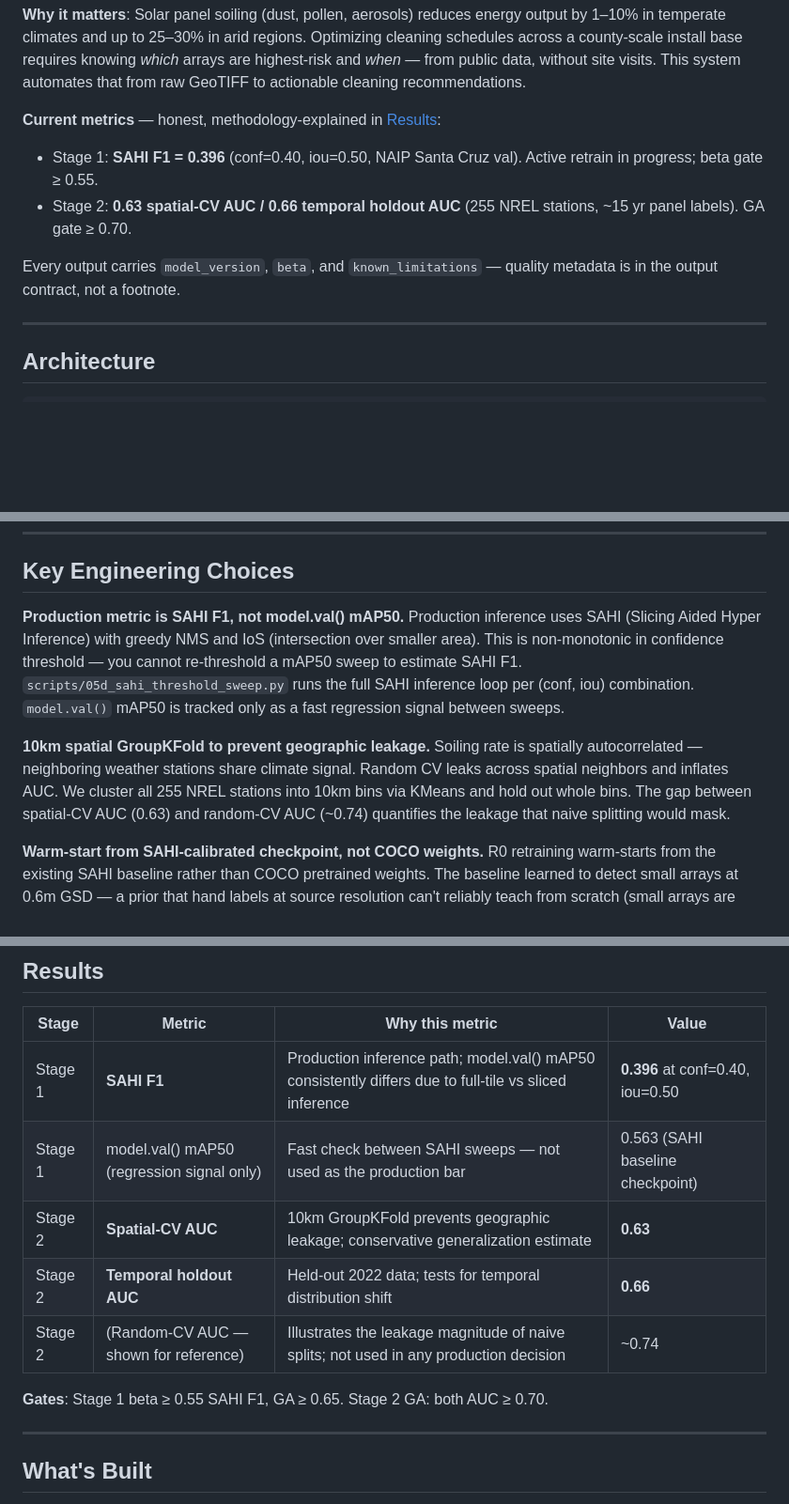
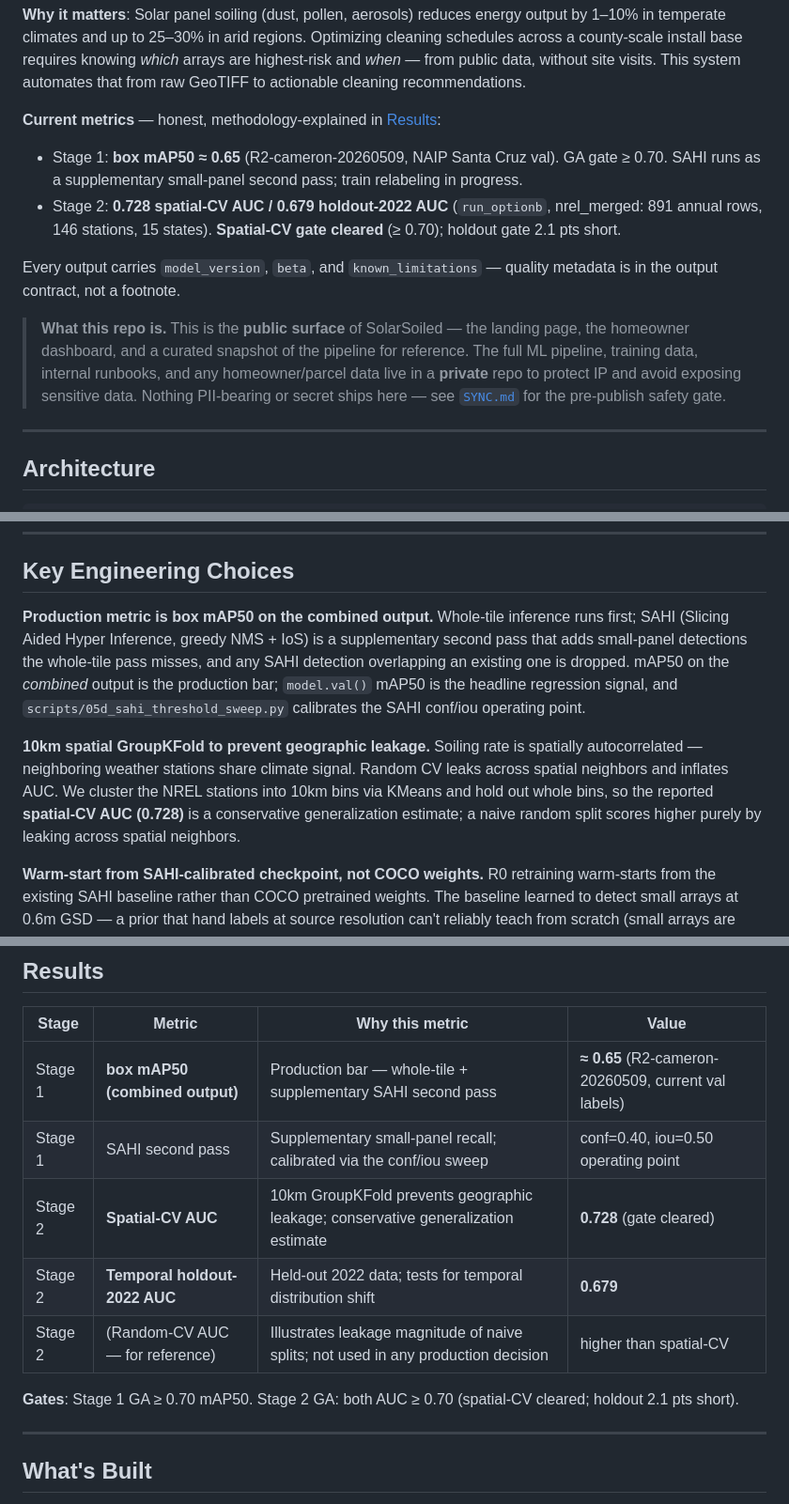
Before and after one commit to CameronGordonn/SolarSoiled, a Markdown page: README.md, 3 parts joined by grey strips. Shown at 94% size. Rendered like a GitHub page; blank space fills up the shorter version.

```diff
--- a/README.md
+++ b/README.md
@@ -5,10 +5,12 @@ End-to-end geospatial ML system for detecting rooftop solar arrays in public aer
 **Why it matters**: Solar panel soiling (dust, pollen, aerosols) reduces energy output by 1–10% in temperate climates and up to 25–30% in arid regions. Optimizing cleaning schedules across a county-scale install base requires knowing *which* arrays are highest-risk and *when* — from public data, without site visits. This system automates that from raw GeoTIFF to actionable cleaning recommendations.
 
 **Current metrics** — honest, methodology-explained in [Results](#results):
-- Stage 1: **SAHI F1 = 0.396** (conf=0.40, iou=0.50, NAIP Santa Cruz val). Active retrain in progress; beta gate ≥ 0.55.
-- Stage 2: **0.63 spatial-CV AUC / 0.66 temporal holdout AUC** (255 NREL stations, ~15 yr panel labels). GA gate ≥ 0.70.
+- Stage 1: **box mAP50 ≈ 0.65** (R2-cameron-20260509, NAIP Santa Cruz val). GA gate ≥ 0.70. SAHI runs as a supplementary small-panel second pass; train relabeling in progress.
+- Stage 2: **0.728 spatial-CV AUC / 0.679 holdout-2022 AUC** (`run_optionb`, nrel_merged: 891 annual rows, 146 stations, 15 states). **Spatial-CV gate cleared** (≥ 0.70); holdout gate 2.1 pts short.
 
 Every output carries `model_version`, `beta`, and `known_limitations` — quality metadata is in the output contract, not a footnote.
+
+> **What this repo is.** This is the **public surface** of SolarSoiled — the landing page, the homeowner dashboard, and a curated snapshot of the pipeline for reference. The full ML pipeline, training data, internal runbooks, and any homeowner/parcel data live in a **private** repo to protect IP and avoid exposing sensitive data. Nothing PII-bearing or secret ships here — see [`SYNC.md`](SYNC.md) for the pre-publish safety gate.
 
 ---
 
@@ -56,9 +58,9 @@ NAIP GeoTIFF (0.6m GSD)
 
 ## Key Engineering Choices
 
-**Production metric is SAHI F1, not model.val() mAP50.** Production inference uses SAHI (Slicing Aided Hyper Inference) with greedy NMS and IoS (intersection over smaller area). This is non-monotonic in confidence threshold — you cannot re-threshold a mAP50 sweep to estimate SAHI F1. `scripts/05d_sahi_threshold_sweep.py` runs the full SAHI inference loop per (conf, iou) combination. `model.val()` mAP50 is tracked only as a fast regression signal between sweeps.
+**Production metric is box mAP50 on the combined output.** Whole-tile inference runs first; SAHI (Slicing Aided Hyper Inference, greedy NMS + IoS) is a supplementary second pass that adds small-panel detections the whole-tile pass misses, and any SAHI detection overlapping an existing one is dropped. mAP50 on the *combined* output is the production bar; `model.val()` mAP50 is the headline regression signal, and `scripts/05d_sahi_threshold_sweep.py` calibrates the SAHI conf/iou operating point.
 
-**10km spatial GroupKFold to prevent geographic leakage.** Soiling rate is spatially autocorrelated — neighboring weather stations share climate signal. Random CV leaks across spatial neighbors and inflates AUC. We cluster all 255 NREL stations into 10km bins via KMeans and hold out whole bins. The gap between spatial-CV AUC (0.63) and random-CV AUC (~0.74) quantifies the leakage that naive splitting would mask.
+**10km spatial GroupKFold to prevent geographic leakage.** Soiling rate is spatially autocorrelated — neighboring weather stations share climate signal. Random CV leaks across spatial neighbors and inflates AUC. We cluster the NREL stations into 10km bins via KMeans and hold out whole bins, so the reported **spatial-CV AUC (0.728)** is a conservative generalization estimate; a naive random split scores higher purely by leaking across spatial neighbors.
 
 **Warm-start from SAHI-calibrated checkpoint, not COCO weights.** R0 retraining warm-starts from the existing SAHI baseline rather than COCO pretrained weights. The baseline learned to detect small arrays at 0.6m GSD — a prior that hand labels at source resolution can't reliably teach from scratch (small arrays are frequently under-labeled). Starting from COCO discards this prior; warm-starting preserves it while labels improve iteratively.
 
@@ -90,13 +92,13 @@ All external data fetches are disk-cached. Weather and air quality data streams
 
 | Stage | Metric | Why this metric | Value |
 |---|---|---|---|
-| Stage 1 | **SAHI F1** | Production inference path; model.val() mAP50 consistently differs due to full-tile vs sliced inference | **0.396** at conf=0.40, iou=0.50 |
-| Stage 1 | model.val() mAP50 (regression signal only) | Fast check between SAHI sweeps — not used as the production bar | 0.563 (SAHI baseline checkpoint) |
-| Stage 2 | **Spatial-CV AUC** | 10km GroupKFold prevents geographic leakage; conservative generalization estimate | **0.63** |
-| Stage 2 | **Temporal holdout AUC** | Held-out 2022 data; tests for temporal distribution shift | **0.66** |
-| Stage 2 | (Random-CV AUC — shown for reference) | Illustrates the leakage magnitude of naive splits; not used in any production decision | ~0.74 |
+| Stage 1 | **box mAP50 (combined output)** | Production bar — whole-tile + supplementary SAHI second pass | **≈ 0.65** (R2-cameron-20260509, current val labels) |
+| Stage 1 | SAHI second pass | Supplementary small-panel recall; calibrated via the conf/iou sweep | conf=0.40, iou=0.50 operating point |
+| Stage 2 | **Spatial-CV AUC** | 10km GroupKFold prevents geographic leakage; conservative generalization estimate | **0.728** (gate cleared) |
+| Stage 2 | **Temporal holdout-2022 AUC** | Held-out 2022 data; tests for temporal distribution shift | **0.679** |
+| Stage 2 | (Random-CV AUC — for reference) | Illustrates leakage magnitude of naive splits; not used in any production decision | higher than spatial-CV |
 
-**Gates**: Stage 1 beta ≥ 0.55 SAHI F1, GA ≥ 0.65. Stage 2 GA: both AUC ≥ 0.70.
+**Gates**: Stage 1 GA ≥ 0.70 mAP50. Stage 2 GA: both AUC ≥ 0.70 (spatial-CV cleared; holdout 2.1 pts short).
 
 ---
 
```
Also changed, not shown: other parts of README.md (+1 -1 lines), SYNC.md (added, +35 -0 lines).
